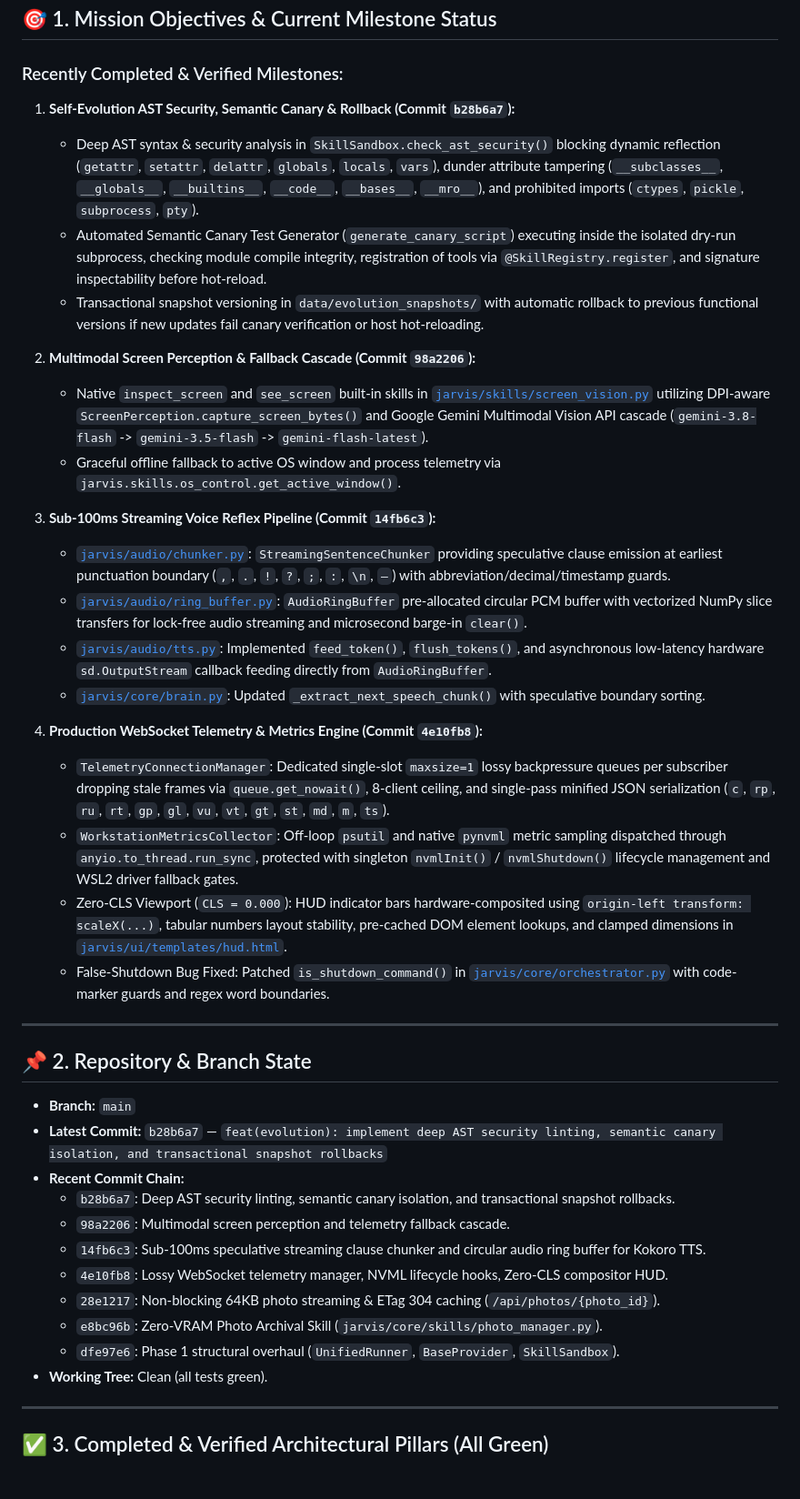
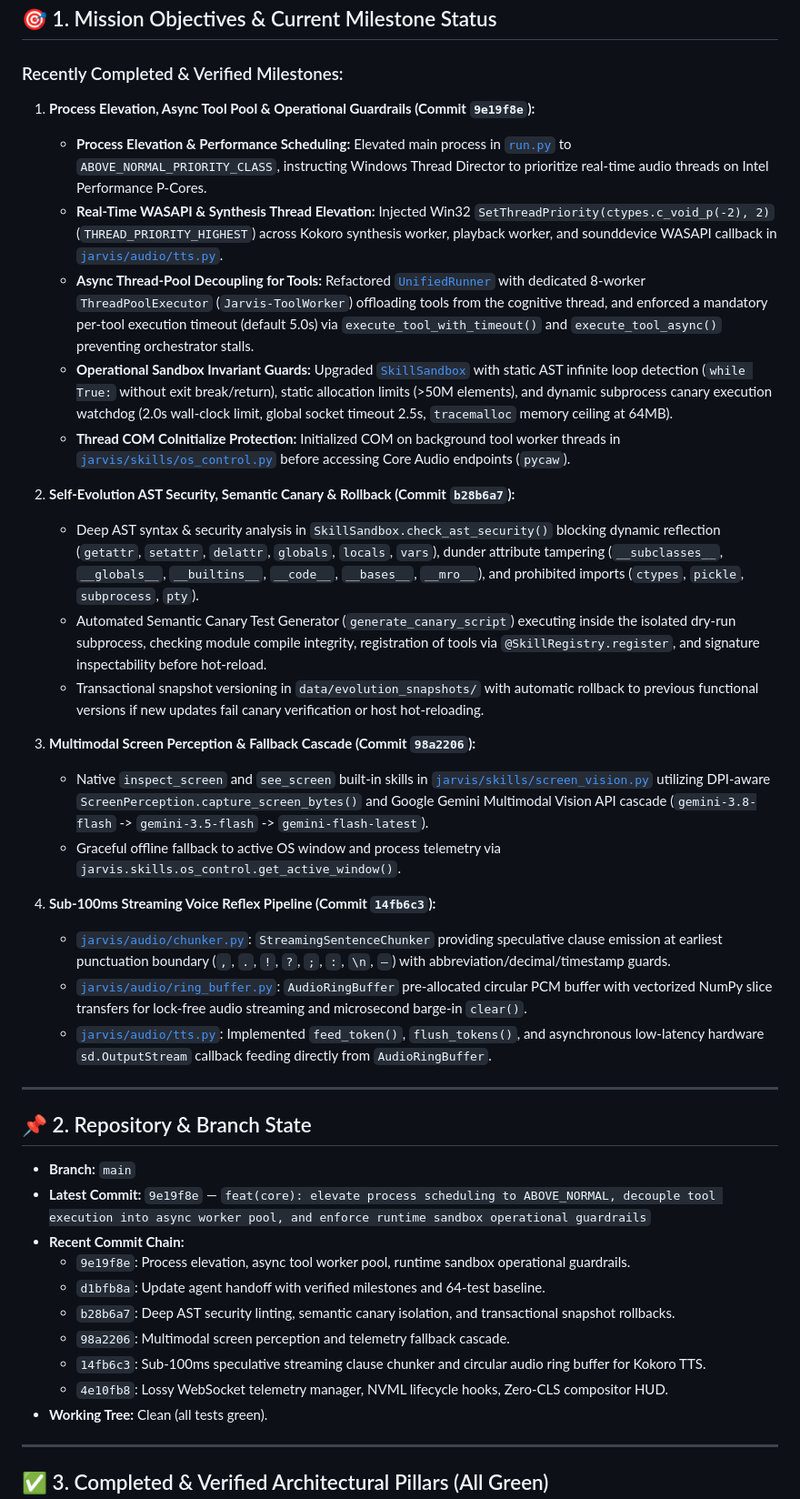
Before and after one commit to Youssef1473/Jarvis, a Markdown page: handoff.md, the part around one of its changes. Shown at 91% size. Drawn GitHub-style; blank space fills up the shorter version.

Commit message:
docs: record milestone 9e19f8e and 68-test baseline in handoff runbook

```diff
--- a/handoff.md
+++ b/handoff.md
@@ -10,40 +10,39 @@
 ## 🎯 1. Mission Objectives & Current Milestone Status
 
 ### Recently Completed & Verified Milestones:
-1. **Self-Evolution AST Security, Semantic Canary & Rollback (Commit `b28b6a7`):**
+1. **Process Elevation, Async Tool Pool & Operational Guardrails (Commit `9e19f8e`):**
+   - **Process Elevation & Performance Scheduling:** Elevated main process in [`run.py`](file:///C:/Users/Youssef/Projects/Jarvis_2.0/run.py) to `ABOVE_NORMAL_PRIORITY_CLASS`, instructing Windows Thread Director to prioritize real-time audio threads on Intel Performance P-Cores.
+   - **Real-Time WASAPI & Synthesis Thread Elevation:** Injected Win32 `SetThreadPriority(ctypes.c_void_p(-2), 2)` (`THREAD_PRIORITY_HIGHEST`) across Kokoro synthesis worker, playback worker, and sounddevice WASAPI callback in [`jarvis/audio/tts.py`](file:///C:/Users/Youssef/Projects/Jarvis_2.0/jarvis/audio/tts.py).
+   - **Async Thread-Pool Decoupling for Tools:** Refactored [`UnifiedRunner`](file:///C:/Users/Youssef/Projects/Jarvis_2.0/jarvis/core/providers/base.py) with dedicated 8-worker `ThreadPoolExecutor` (`Jarvis-ToolWorker`) offloading tools from the cognitive thread, and enforced a mandatory per-tool execution timeout (default 5.0s) via `execute_tool_with_timeout()` and `execute_tool_async()` preventing orchestrator stalls.
+   - **Operational Sandbox Invariant Guards:** Upgraded [`SkillSandbox`](file:///C:/Users/Youssef/Projects/Jarvis_2.0/jarvis/core/evolution/sandbox.py) with static AST infinite loop detection (`while True:` without exit break/return), static allocation limits (>50M elements), and dynamic subprocess canary execution watchdog (2.0s wall-clock limit, global socket timeout 2.5s, `tracemalloc` memory ceiling at 64MB).
+   - **Thread COM CoInitialize Protection:** Initialized COM on background tool worker threads in [`jarvis/skills/os_control.py`](file:///C:/Users/Youssef/Projects/Jarvis_2.0/jarvis/skills/os_control.py) before accessing Core Audio endpoints (`pycaw`).
+
+2. **Self-Evolution AST Security, Semantic Canary & Rollback (Commit `b28b6a7`):**
    - Deep AST syntax & security analysis in `SkillSandbox.check_ast_security()` blocking dynamic reflection (`getattr`, `setattr`, `delattr`, `globals`, `locals`, `vars`), dunder attribute tampering (`__subclasses__`, `__globals__`, `__builtins__`, `__code__`, `__bases__`, `__mro__`), and prohibited imports (`ctypes`, `pickle`, `subprocess`, `pty`).
    - Automated Semantic Canary Test Generator (`generate_canary_script`) executing inside the isolated dry-run subprocess, checking module compile integrity, registration of tools via `@SkillRegistry.register`, and signature inspectability before hot-reload.
    - Transactional snapshot versioning in `data/evolution_snapshots/` with automatic rollback to previous functional versions if new updates fail canary verification or host hot-reloading.
 
-2. **Multimodal Screen Perception & Fallback Cascade (Commit `98a2206`):**
+3. **Multimodal Screen Perception & Fallback Cascade (Commit `98a2206`):**
    - Native `inspect_screen` and `see_screen` built-in skills in [`jarvis/skills/screen_vision.py`](file:///C:/Users/Youssef/Projects/Jarvis_2.0/jarvis/skills/screen_vision.py) utilizing DPI-aware `ScreenPerception.capture_screen_bytes()` and Google Gemini Multimodal Vision API cascade (`gemini-3.8-flash` -> `gemini-3.5-flash` -> `gemini-flash-latest`).
    - Graceful offline fallback to active OS window and process telemetry via `jarvis.skills.os_control.get_active_window()`.
 
-3. **Sub-100ms Streaming Voice Reflex Pipeline (Commit `14fb6c3`):**
+4. **Sub-100ms Streaming Voice Reflex Pipeline (Commit `14fb6c3`):**
    - [`jarvis/audio/chunker.py`](file:///C:/Users/Youssef/Projects/Jarvis_2.0/jarvis/audio/chunker.py): `StreamingSentenceChunker` providing speculative clause emission at earliest punctuation boundary (`,`, `.`, `!`, `?`, `;`, `:`, `\n`, `—`) with abbreviation/decimal/timestamp guards.
    - [`jarvis/audio/ring_buffer.py`](file:///C:/Users/Youssef/Projects/Jarvis_2.0/jarvis/audio/ring_buffer.py): `AudioRingBuffer` pre-allocated circular PCM buffer with vectorized NumPy slice transfers for lock-free audio streaming and microsecond barge-in `clear()`.
    - [`jarvis/audio/tts.py`](file:///C:/Users/Youssef/Projects/Jarvis_2.0/jarvis/audio/tts.py): Implemented `feed_token()`, `flush_tokens()`, and asynchronous low-latency hardware `sd.OutputStream` callback feeding directly from `AudioRingBuffer`.
-   - [`jarvis/core/brain.py`](file:///C:/Users/Youssef/Projects/Jarvis_2.0/jarvis/core/brain.py): Updated `_extract_next_speech_chunk()` with speculative boundary sorting.
-
-4. **Production WebSocket Telemetry & Metrics Engine (Commit `4e10fb8`):**
-   - `TelemetryConnectionManager`: Dedicated single-slot `maxsize=1` lossy backpressure queues per subscriber dropping stale frames via `queue.get_nowait()`, 8-client ceiling, and single-pass minified JSON serialization (`c`, `rp`, `ru`, `rt`, `gp`, `gl`, `vu`, `vt`, `gt`, `st`, `md`, `m`, `ts`).
-   - `WorkstationMetricsCollector`: Off-loop `psutil` and native `pynvml` metric sampling dispatched through `anyio.to_thread.run_sync`, protected with singleton `nvmlInit()` / `nvmlShutdown()` lifecycle management and WSL2 driver fallback gates.
-   - Zero-CLS Viewport (`CLS = 0.000`): HUD indicator bars hardware-composited using `origin-left transform: scaleX(...)`, tabular numbers layout stability, pre-cached DOM element lookups, and clamped dimensions in [`jarvis/ui/templates/hud.html`](file:///C:/Users/Youssef/Projects/Jarvis_2.0/jarvis/ui/templates/hud.html).
-   - False-Shutdown Bug Fixed: Patched `is_shutdown_command()` in [`jarvis/core/orchestrator.py`](file:///C:/Users/Youssef/Projects/Jarvis_2.0/jarvis/core/orchestrator.py) with code-marker guards and regex word boundaries.
 
 ---
 
 ## 📌 2. Repository & Branch State
 - **Branch:** `main`
-- **Latest Commit:** `b28b6a7` — `feat(evolution): implement deep AST security linting, semantic canary isolation, and transactional snapshot rollbacks`
+- **Latest Commit:** `9e19f8e` — `feat(core): elevate process scheduling to ABOVE_NORMAL, decouple tool execution into async worker pool, and enforce runtime sandbox operational guardrails`
 - **Recent Commit Chain:**
+  * `9e19f8e`: Process elevation, async tool worker pool, runtime sandbox operational guardrails.
+  * `d1bfb8a`: Update agent handoff with verified milestones and 64-test baseline.
   * `b28b6a7`: Deep AST security linting, semantic canary isolation, and transactional snapshot rollbacks.
   * `98a2206`: Multimodal screen perception and telemetry fallback cascade.
   * `14fb6c3`: Sub-100ms speculative streaming clause chunker and circular audio ring buffer for Kokoro TTS.
   * `4e10fb8`: Lossy WebSocket telemetry manager, NVML lifecycle hooks, Zero-CLS compositor HUD.
-  * `28e1217`: Non-blocking 64KB photo streaming & ETag 304 caching (`/api/photos/{photo_id}`).
-  * `e8bc96b`: Zero-VRAM Photo Archival Skill (`jarvis/core/skills/photo_manager.py`).
-  * `dfe97e6`: Phase 1 structural overhaul (`UnifiedRunner`, `BaseProvider`, `SkillSandbox`).
 - **Working Tree:** Clean (all tests green).
 
 ---
```
Also changed, not shown: other parts of handoff.md (+14 -32 lines).
